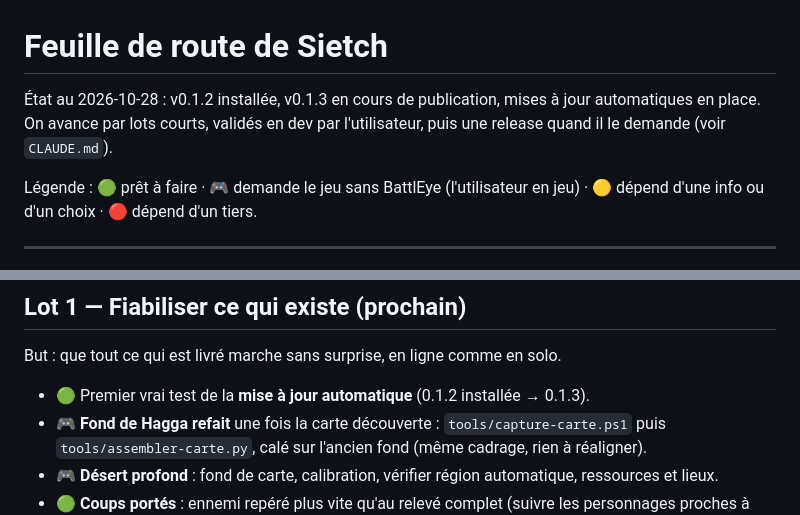
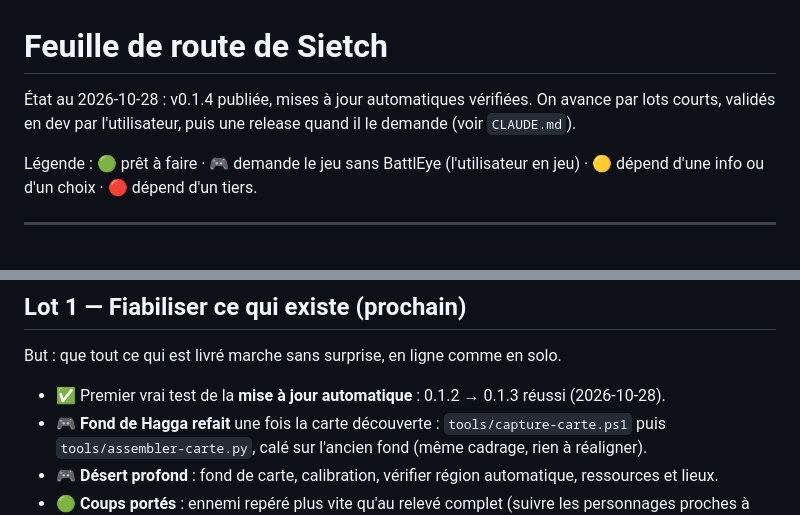
Before and after one commit to Captain-VII/Sietch, a Markdown page: docs/ROADMAP.md, 2 parts joined by grey strips. GitHub-like rendering.

Commit message:
Feuille de route : v0.1.4, mise à jour automatique vérifiée
Co-Authored-By: Claude Opus 5.5 <noreply@anthropic.com>

```diff
--- a/docs/ROADMAP.md
+++ b/docs/ROADMAP.md
@@ -1,6 +1,6 @@
 # Feuille de route de Sietch
 
-État au 2026-10-28 : v0.1.2 installée, v0.1.3 en cours de publication, mises à jour automatiques en place. On avance par lots courts, validés en
+État au 2026-10-28 : v0.1.4 publiée, mises à jour automatiques vérifiées. On avance par lots courts, validés en
 dev par l'utilisateur, puis une release quand il le demande (voir `CLAUDE.md`).
 
 Légende : 🟢 prêt à faire · 🎮 demande le jeu sans BattlEye (l'utilisateur en jeu) · 🟡 dépend d'une info ou d'un choix ·
@@ -26,7 +26,7 @@ Légende : 🟢 prêt à faire · 🎮 demande le jeu sans BattlEye (l'utilisate
 
 But : que tout ce qui est livré marche sans surprise, en ligne comme en solo.
 
-- 🟢 Premier vrai test de la **mise à jour automatique** (0.1.2 installée → 0.1.3).
+- ✅ Premier vrai test de la **mise à jour automatique** : 0.1.2 → 0.1.3 réussi (2026-10-28).
 - 🎮 **Fond de Hagga refait** une fois la carte découverte : `tools/capture-carte.ps1` puis `tools/assembler-carte.py`,
   calé sur l'ancien fond (même cadrage, rien à réaligner).
 - 🎮 **Désert profond** : fond de carte, calibration, vérifier région automatique, ressources et lieux.
```
